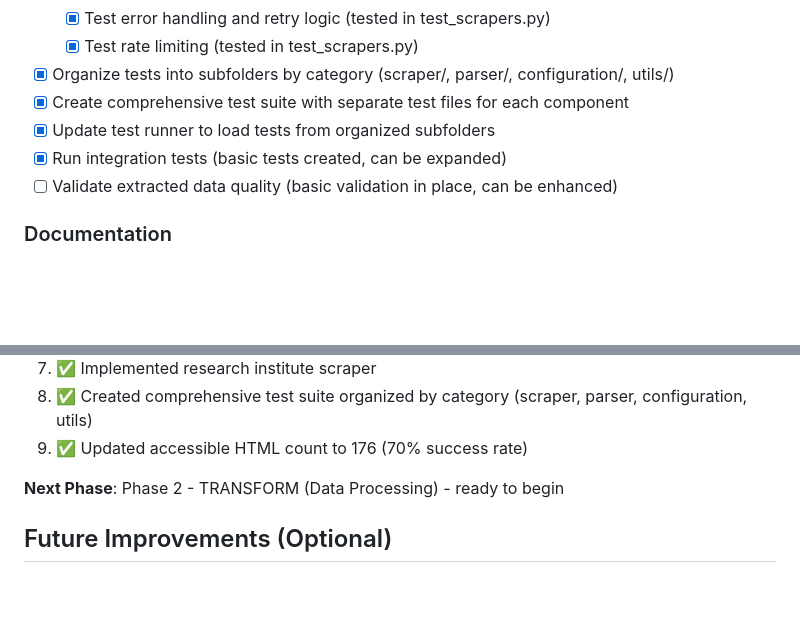
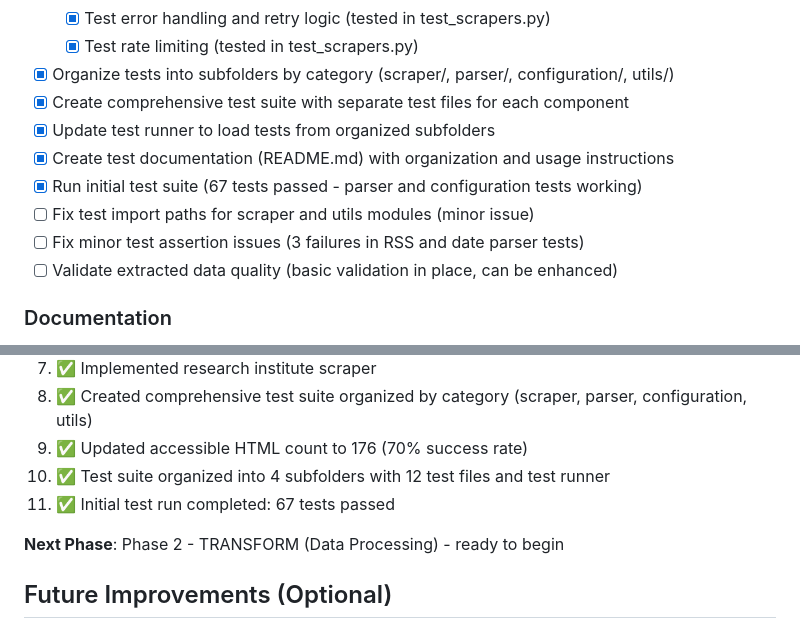
Before and after one commit to cliohsu1997/job_seeking_webpage, a Markdown page: conversation_cursor/to-do-list/2025-12-31_load-data-collection.md, 2 parts joined by grey strips. Rendered like a GitHub page; blank space fills up the shorter version.

Commit message:
Update progress and to-do list with test suite completion
- Document test suite organization into 4 subfolders (scraper, parser, configuration, utils)
- Add test results: 67 tests passed in initial run
- Update accomplishments with test suite completion
- Note minor issues to fix (import paths, test assertions)

```diff
--- a/conversation_cursor/to-do-list/2025-12-31_load-data-collection.md
+++ b/conversation_cursor/to-do-list/2025-12-31_load-data-collection.md
@@ -157,7 +157,10 @@
 - [x] Organize tests into subfolders by category (scraper/, parser/, configuration/, utils/)
 - [x] Create comprehensive test suite with separate test files for each component
 - [x] Update test runner to load tests from organized subfolders
-- [x] Run integration tests (basic tests created, can be expanded)
+- [x] Create test documentation (README.md) with organization and usage instructions
+- [x] Run initial test suite (67 tests passed - parser and configuration tests working)
+- [ ] Fix test import paths for scraper and utils modules (minor issue)
+- [ ] Fix minor test assertion issues (3 failures in RSS and date parser tests)
 - [ ] Validate extracted data quality (basic validation in place, can be enhanced)
 
 ### Documentation
@@ -186,6 +189,8 @@
 7. ✅ Implemented research institute scraper
 8. ✅ Created comprehensive test suite organized by category (scraper, parser, configuration, utils)
 9. ✅ Updated accessible HTML count to 176 (70% success rate)
+10. ✅ Test suite organized into 4 subfolders with 12 test files and test runner
+11. ✅ Initial test run completed: 67 tests passed
 
 **Next Phase**: Phase 2 - TRANSFORM (Data Processing) - ready to begin
 
```
Also changed, not shown: conversation_cursor/progress/latest.md (+3 -0 lines).
